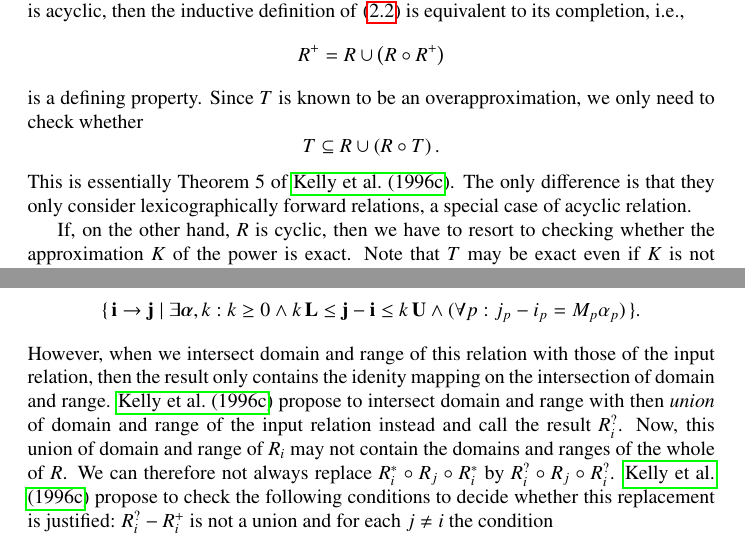
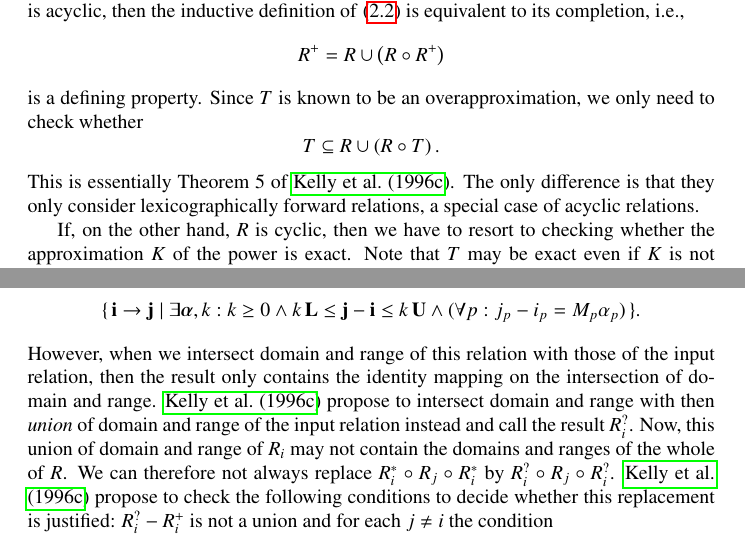
Before and after one commit to Meinersbur/isl, a LaTeX document (doc/manual.tex, which reads doc/implementation.tex): two parts of pages 9 and 13 of 14, joined at a grey line, cut so that both start at the same text. Compiled offline with pdfLaTeX.

Commit message:
doc: fix typos

```diff
--- a/doc/implementation.tex
+++ b/doc/implementation.tex
@@ -482,7 +482,7 @@ T \subseteq R \cup \left(R \circ T\right)
 $$
 This is essentially Theorem~5 of \shortciteN{Kelly1996closure}.
 The only difference is that they only consider lexicographically
-forward relations, a special case of acyclic relation.
+forward relations, a special case of acyclic relations.
 
 If, on the other hand, $R$ is cyclic, then we have to resort
 to checking whether the approximation $K$ of the power is exact.
@@ -812,7 +812,7 @@ k \, \vec L \le \vec j - \vec i \le k \, \vec U
 $$
 However, when we intersect domain and range of this relation
 with those of the input relation, then the result only contains
-the idenity mapping on the intersection of domain and range.
+the identity mapping on the intersection of domain and range.
 \shortciteN{Kelly1996closure} propose to intersect domain
 and range with then {\em union} of domain and range of the input
 relation instead and call the result $R_i^?$.
```
